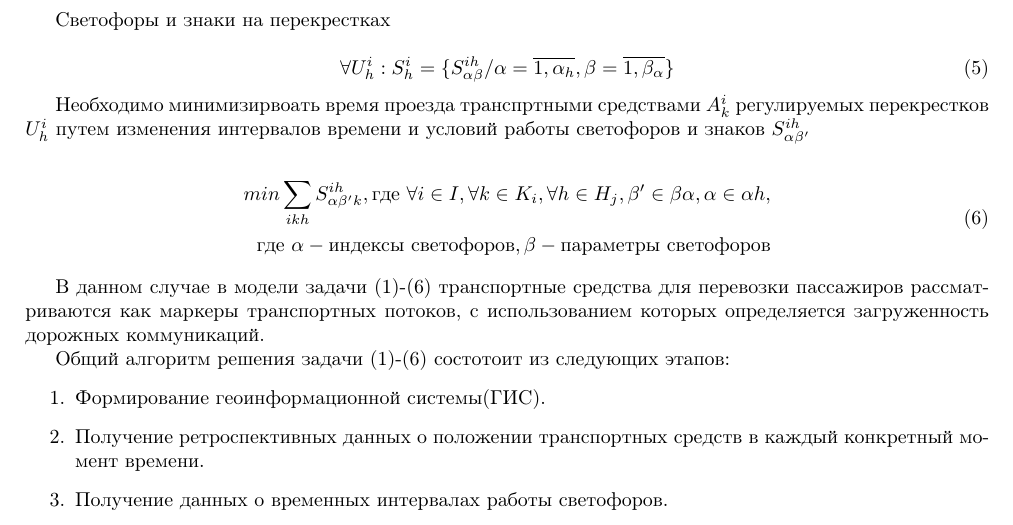
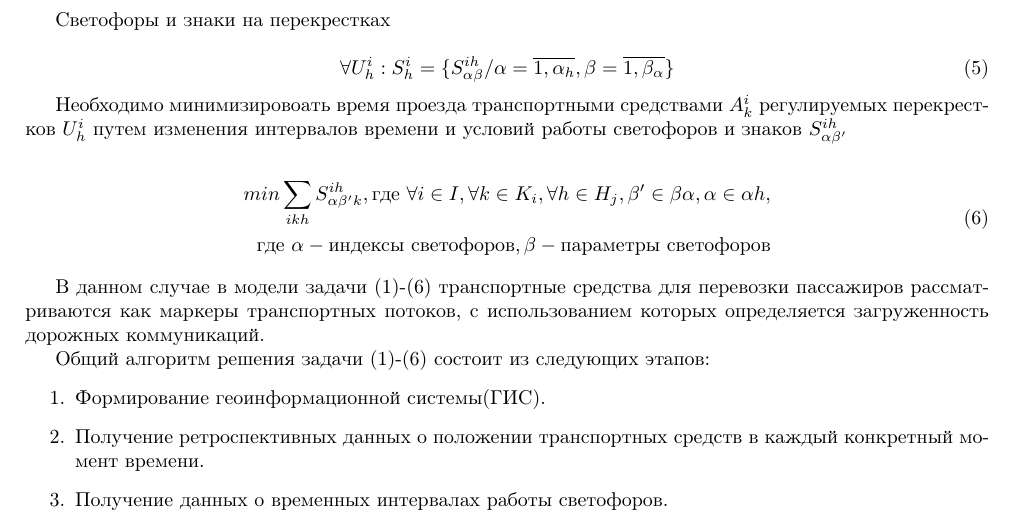
Before and after one commit to okolobaxa/articles, a LaTeX document (main.tex): part of page 1 of 2, cut so that both start at the same text. Compiled offline with pdfLaTeX.

Commit message:
Updated main.tex

```diff
--- a/main.tex
+++ b/main.tex
@@ -52,7 +52,7 @@ M = \{ M_i/i= \overline{1,I} \}
 \forall U_h^{i} :S^i_{h} = \{ S^{ih}_{\alpha \beta}/\alpha = \overline{1,{\alpha}_h} , \beta = \overline{1,{\beta}_{\alpha}} \}
 \end{equation}
 
-Необходимо минимизирвоать время проезда транспртными средствами \begin{math}A^{i}_k\end{math} регулируемых перекрестков \begin{math}U^i_{h}\end{math} путем изменения интервалов времени и условий работы светофоров и знаков \begin{math}S^{ih}_{\alpha \beta^{\prime}}\end{math}
+Необходимо минимизировоать время проезда транспортными средствами \begin{math}A^{i}_k\end{math} регулируемых перекрестков \begin{math}U^i_{h}\end{math} путем изменения интервалов времени и условий работы светофоров и знаков \begin{math}S^{ih}_{\alpha \beta^{\prime}}\end{math}
 
 \begin{equation}\label{eq:crosstimemin}
 \begin{split}
@@ -62,7 +62,7 @@ min \sum_{ikh} S^{ih}_{\alpha \beta^{\prime} k}, \text{где}\ \forall i \in I,
 
 В данном случае в модели задачи (\ref{eq:marshruts})-(\ref{eq:crosstimemin}) транспортные средства для перевозки пассажиров рассматриваются как маркеры транспортных потоков, с использованием которых определяется загруженность дорожных коммуникаций.
 
-Общий алгоритм решения задачи (\ref{eq:marshruts})-(\ref{eq:crosstimemin}) состотоит из следующих этапов:
+Общий алгоритм решения задачи (\ref{eq:marshruts})-(\ref{eq:crosstimemin}) состоит из следующих этапов:
 \begin{enumerate}
 \item Формирование геоинформационной системы(ГИС).
 \item Получение ретроспективных данных о положении транспортных средств в каждый конкретный момент времени.
```
